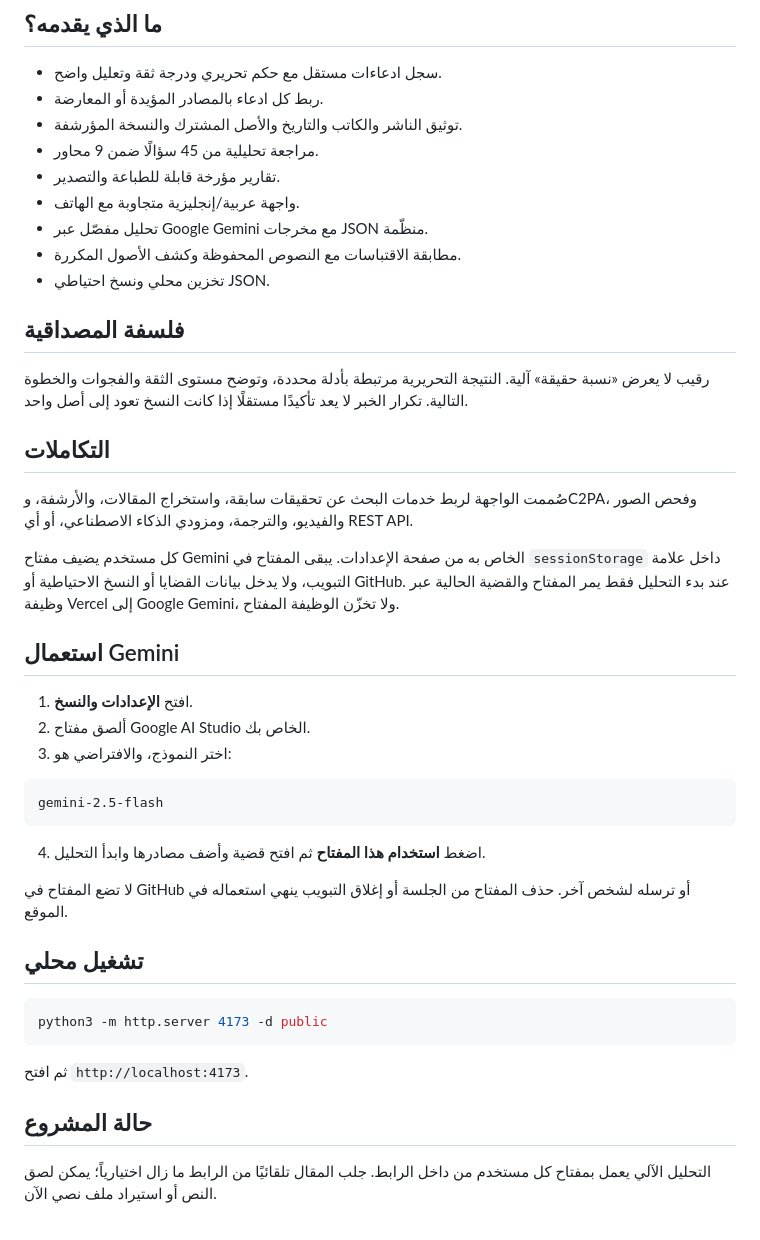
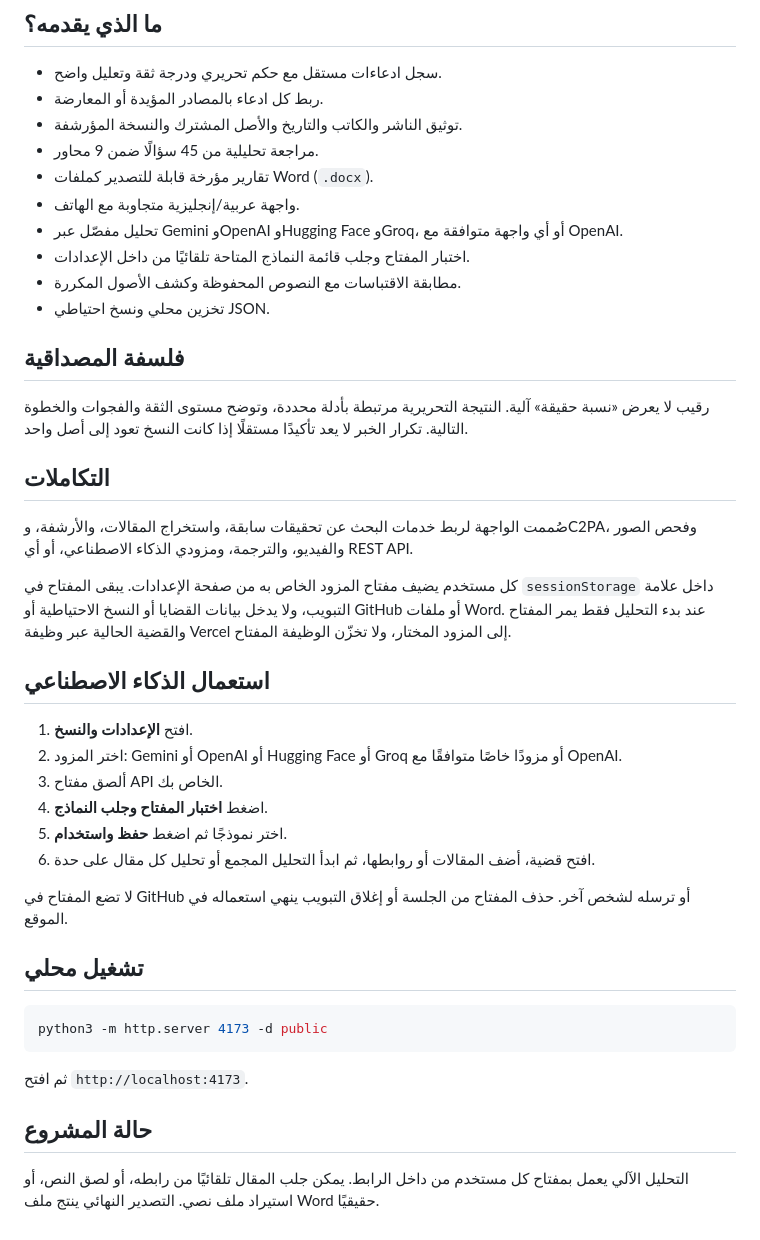
Before and after one commit to fanofleh-oss/Raqeeb, a Markdown page: README.md, the part around the change. GitHub-like rendering.

Commit message:
Document Word export and AI providers

````diff
--- a/README.md
+++ b/README.md
@@ -8,9 +8,10 @@
 - ربط كل ادعاء بالمصادر المؤيدة أو المعارضة.
 - توثيق الناشر والكاتب والتاريخ والأصل المشترك والنسخة المؤرشفة.
 - مراجعة تحليلية من 45 سؤالًا ضمن 9 محاور.
-- تقارير مؤرخة قابلة للطباعة والتصدير.
+- تقارير مؤرخة قابلة للتصدير كملفات Word (`.docx`).
 - واجهة عربية/إنجليزية متجاوبة مع الهاتف.
-- تحليل مفصّل عبر Google Gemini مع مخرجات JSON منظّمة.
+- تحليل مفصّل عبر Gemini وOpenAI وHugging Face وGroq، أو أي واجهة متوافقة مع OpenAI.
+- اختبار المفتاح وجلب قائمة النماذج المتاحة تلقائيًا من داخل الإعدادات.
 - مطابقة الاقتباسات مع النصوص المحفوظة وكشف الأصول المكررة.
 - تخزين محلي ونسخ احتياطي JSON.
 
@@ -22,19 +23,16 @@
 
 صُممت الواجهة لربط خدمات البحث عن تحقيقات سابقة، واستخراج المقالات، والأرشفة، وC2PA، وفحص الصور والفيديو، والترجمة، ومزودي الذكاء الاصطناعي، أو أي REST API.
 
-كل مستخدم يضيف مفتاح Gemini الخاص به من صفحة الإعدادات. يبقى المفتاح في `sessionStorage` داخل علامة التبويب، ولا يدخل بيانات القضايا أو النسخ الاحتياطية أو GitHub. عند بدء التحليل فقط يمر المفتاح والقضية الحالية عبر وظيفة Vercel إلى Google Gemini، ولا تخزّن الوظيفة المفتاح.
+كل مستخدم يضيف مفتاح المزود الخاص به من صفحة الإعدادات. يبقى المفتاح في `sessionStorage` داخل علامة التبويب، ولا يدخل بيانات القضايا أو النسخ الاحتياطية أو GitHub أو ملفات Word. عند بدء التحليل فقط يمر المفتاح والقضية الحالية عبر وظيفة Vercel إلى المزود المختار، ولا تخزّن الوظيفة المفتاح.
 
-## استعمال Gemini
+## استعمال الذكاء الاصطناعي
 
 1. افتح **الإعدادات والنسخ**.
-2. ألصق مفتاح Google AI Studio الخاص بك.
-3. اختر النموذج، والافتراضي هو:
-
-```text
-gemini-2.5-flash
-```
-
-4. اضغط **استخدام هذا المفتاح** ثم افتح قضية وأضف مصادرها وابدأ التحليل.
+2. اختر المزود: Gemini أو OpenAI أو Hugging Face أو Groq أو مزودًا خاصًا متوافقًا مع OpenAI.
+3. ألصق مفتاح API الخاص بك.
+4. اضغط **اختبار المفتاح وجلب النماذج**.
+5. اختر نموذجًا ثم اضغط **حفظ واستخدام**.
+6. افتح قضية، أضف المقالات أو روابطها، ثم ابدأ التحليل المجمع أو تحليل كل مقال على حدة.
 
 لا تضع المفتاح في GitHub أو ترسله لشخص آخر. حذف المفتاح من الجلسة أو إغلاق التبويب ينهي استعماله في الموقع.
 
@@ -48,4 +46,4 @@ python3 -m http.server 4173 -d public
 
 ## حالة المشروع
 
-التحليل الآلي يعمل بمفتاح كل مستخدم من داخل الرابط. جلب المقال تلقائيًا من الرابط ما زال اختيارياً؛ يمكن لصق النص أو استيراد ملف نصي الآن.
+التحليل الآلي يعمل بمفتاح كل مستخدم من داخل الرابط. يمكن جلب المقال تلقائيًا من رابطه، أو لصق النص، أو استيراد ملف نصي. التصدير النهائي ينتج ملف Word حقيقيًا.
````
